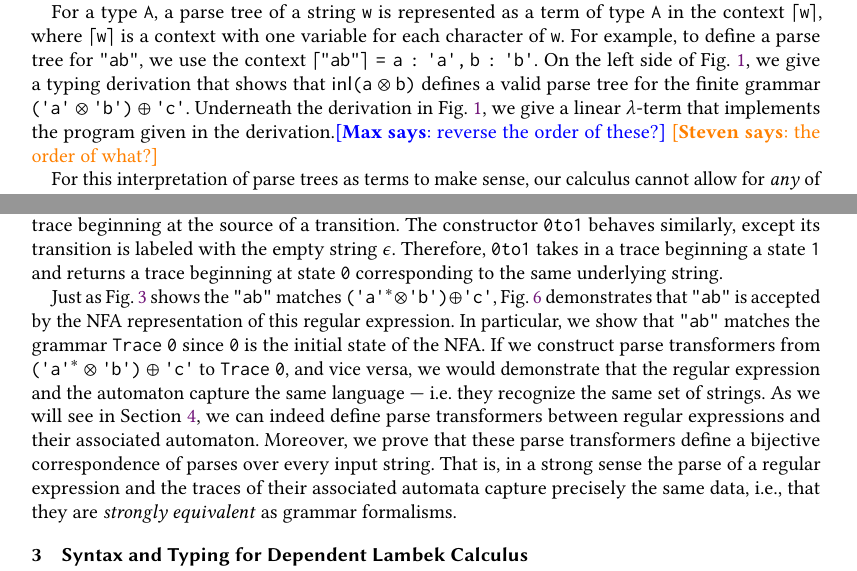
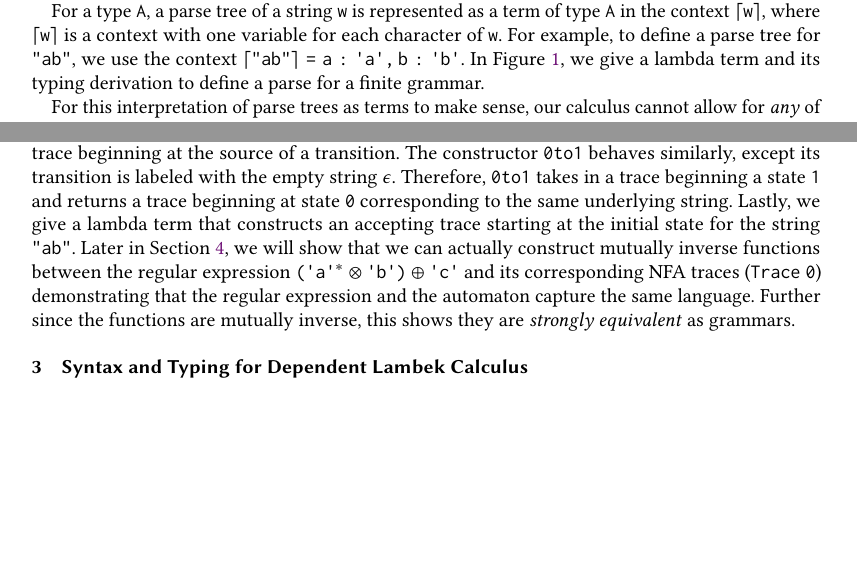
Before and after one commit to maxsnew/grammars-and-semantic-actions, a LaTeX paper (paper/paper.tex): two parts of pages 3 and 5 of 34 before the commit and two parts of pages 3 and 5 of 33 after it, joined at a grey line, cut so that both start at the same text, the shorter picture padded with empty space. Compiled offline with pdfLaTeX.

Commit message:
shrinkage

```diff
--- a/paper/paper.tex
+++ b/paper/paper.tex
@@ -431,11 +431,7 @@ term of type $\A$ in the context $\internalize \w$, where
 $\internalize \w$ is a context with one variable for each character of
 $\w$. For example, to define a parse tree for \stringquote{ab}, we use
 the context $\internalize{\stringquote{ab}} = a : \literal a , b :
-\literal b$. On the left side of \cref{fig:fingram}, we give a typing
-derivation that shows that $\inl(a \otimes b)$ defines a valid parse
-tree for the finite grammar $(\literal a \otimes \literal b) \oplus
-\literal c$. Underneath the derivation in \cref{fig:fingram}, we give
-a linear $\lambda$-term that implements the program given in the
-derivation.\max{reverse the order of these?} \steven{the order of what?}
+\literal b$. In \Cref{fig:fingram}, we give a lambda term and its
+typing derivation to define a parse for a finite grammar.
 
 \begin{figure}
@@ -676,20 +671,16 @@ its transition is labeled with the empty string $\epsilon$. Therefore,
 $\texttt{0to1}$ takes in a trace beginning a state $\1$ and returns a
 trace beginning at state $\0$ corresponding to the same underlying
 string.
-
-Just as \cref{fig:kleenestarderivation} shows the \stringquote{ab} matches
-$({\literal a}^{*} \otimes \literal b) \oplus \literal c$, \cref{fig:nfaderivation} demonstrates that \stringquote{ab} is
-accepted by the NFA representation of this regular expression. In particular, we
-show that \stringquote{ab} matches the grammar $\Trace~0$ since $\0$ is the
-initial state of the NFA.\ If we construct parse transformers from
-$({\literal a}^{*} \otimes \literal b) \oplus \literal c$ to $\Trace~\0$, and vice versa, we would demonstrate that the regular expression
-and the automaton capture the same language --- i.e.\ they recognize the same
-set of strings. As we will see in \cref{sec:applications}, we can indeed define parse
-transformers between regular expressions and their associated automaton.
-Moreover, we prove that these parse transformers define a bijective
-correspondence of parses over every input string. That is, in a strong sense the
-parse of a regular expression and the traces of their associated automata
-capture precisely the same data, i.e., that they are \emph{strongly equivalent} as grammar formalisms.
+%
+Lastly, we give a lambda term that constructs an accepting trace
+starting at the initial state for the string \stringquote{ab}.  Later
+in \Cref{sec:applications}, we will show that we can actually
+construct mutually inverse functions between the regular expression
+$({\literal a}^{*} \otimes \literal b) \oplus \literal c$ and its
+corresponding NFA traces ($\Trace~\0$) demonstrating that the regular
+expression and the automaton capture the same language. Further since
+the functions are mutually inverse, this shows they are \emph{strongly
+equivalent} as grammars.
 
 \begin{figure}
   \begin{tikzpicture}[node distance = 25mm ]
@@ -722,6 +710,3 @@ k (a , b) = 0to1 (1to1 a (1to2 b stop))
-\caption{\stringquote{ab} is accepted by the NFA for
-  $({\literal a}^{*} \otimes {\literal b }) \oplus \literal c$}
-\label{fig:nfaderivation}
 \end{figure}
 
 %% 3. Third example: NFA traces to show the indexed inductive types
```
Also changed, not shown: paper/paper.tex (47 more changed lines).
